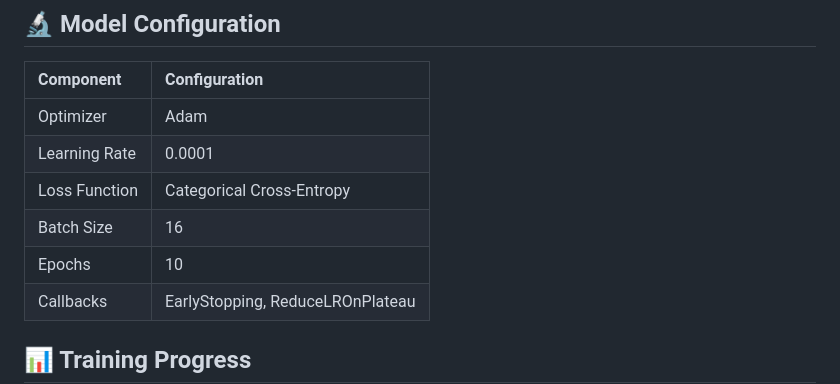
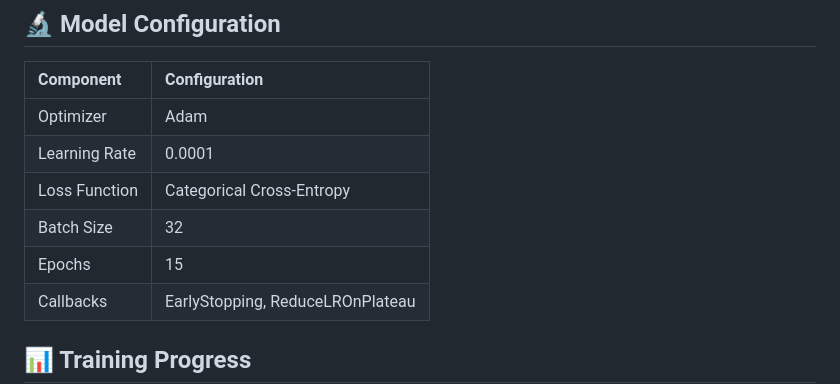
Before and after one commit to faizanSayyed7/Brain-Tumour-Classification-IDTNET, a Markdown page: README.md, the part around the change. Drawn GitHub-style.

Commit message:
Update batch size and epochs in README

```diff
--- a/README.md
+++ b/README.md
@@ -87,8 +87,8 @@ IDTNet features a novel hybrid architecture that includes:
 | Optimizer | Adam |
 | Learning Rate | 0.0001 |
 | Loss Function | Categorical Cross-Entropy |
-| Batch Size | 16 |
-| Epochs | 10 |
+| Batch Size | 32 |
+| Epochs | 15 |
 | Callbacks | EarlyStopping, ReduceLROnPlateau |
 
 ## 📊 Training Progress
```
